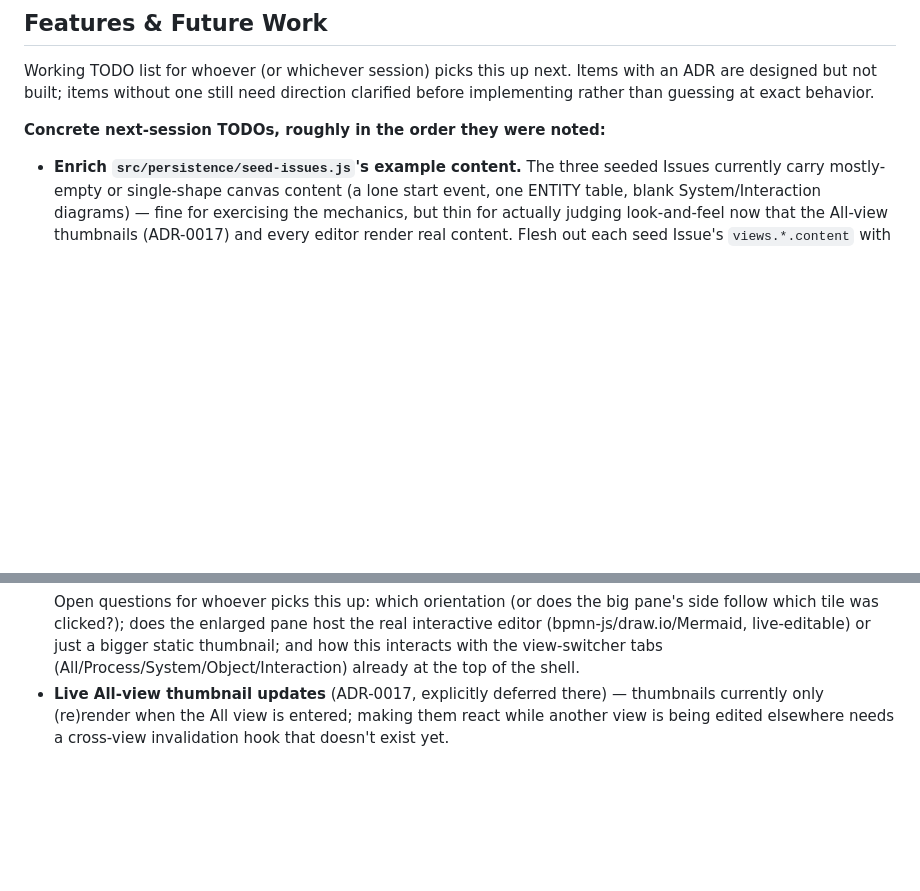
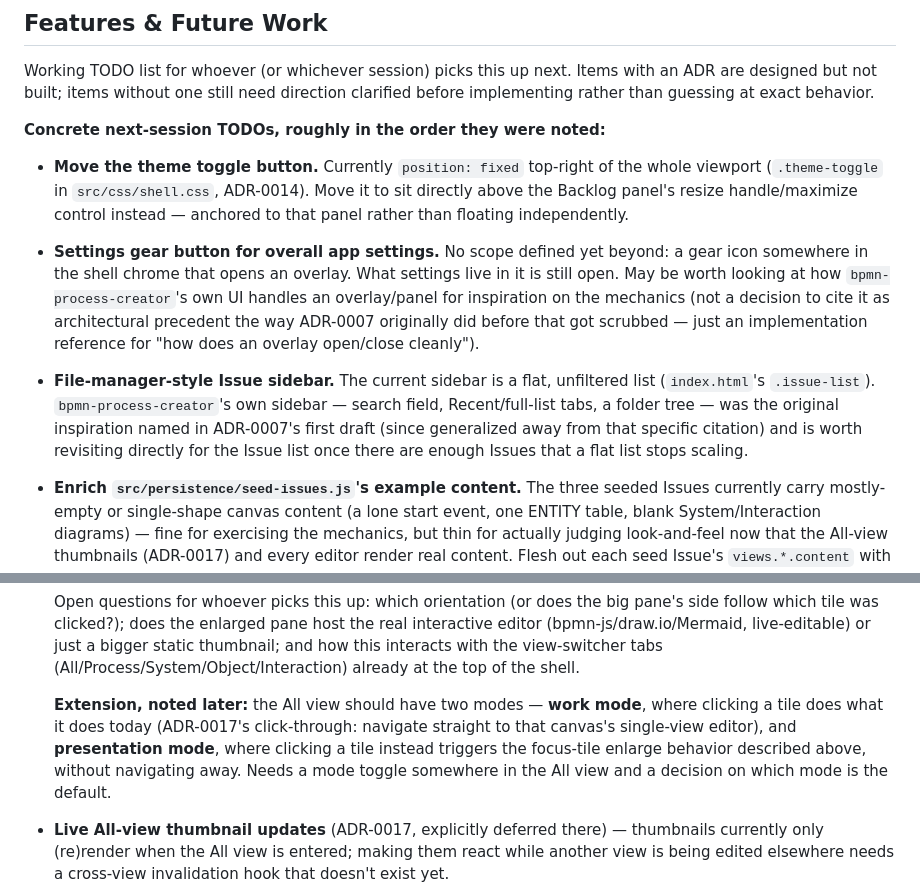
Before and after one commit to dbraun1991/ParallAlign, a Markdown page: agents.md, 2 parts joined by grey strips. GitHub-like rendering; blank space fills up the shorter version.

Commit message:
Add four TODOs: theme-toggle placement, settings overlay, file-manager sidebar, All-view mode split
- Move the theme toggle to sit above the Backlog panel's resize
  handle instead of floating fixed top-right.
- Settings gear button opening an overlay -- no scope defined yet,
  bpmn-process-creator's own overlay UI noted as a possible mechanics
  reference (not an architectural-precedent citation).
- File-manager-style Issue sidebar (search/tabs/folder tree),
  revisiting the pattern ADR-0007's first draft named before that
  citation got generalized away, once a flat list stops scaling.
- Extends the existing All-view focus-tile TODO with a work-mode
  (click = navigate, today's behavior) vs. presentation-mode (click =
  enlarge in place) distinction.

Co-Authored-By: Claude Sonnet 5 <noreply@anthropic.com>
Claude-Session: https://claude.ai/code/session_019ejC6J3R6n9m5iXU9wGf9e

````diff
--- a/agents.md
+++ b/agents.md
@@ -153,6 +153,9 @@ Working TODO list for whoever (or whichever session) picks this up next. Items w
 
 **Concrete next-session TODOs, roughly in the order they were noted:**
 
+- **Move the theme toggle button.** Currently `position: fixed` top-right of the whole viewport (`.theme-toggle` in `src/css/shell.css`, ADR-0014). Move it to sit directly above the Backlog panel's resize handle/maximize control instead — anchored to that panel rather than floating independently.
+- **Settings gear button for overall app settings.** No scope defined yet beyond: a gear icon somewhere in the shell chrome that opens an overlay. What settings live in it is still open. May be worth looking at how `bpmn-process-creator`'s own UI handles an overlay/panel for inspiration on the mechanics (not a decision to cite it as architectural precedent the way ADR-0007 originally did before that got scrubbed — just an implementation reference for "how does an overlay open/close cleanly").
+- **File-manager-style Issue sidebar.** The current sidebar is a flat, unfiltered list (`index.html`'s `.issue-list`). `bpmn-process-creator`'s own sidebar — search field, Recent/full-list tabs, a folder tree — was the original inspiration named in ADR-0007's first draft (since generalized away from that specific citation) and is worth revisiting directly for the Issue list once there are enough Issues that a flat list stops scaling.
 - **Enrich `src/persistence/seed-issues.js`'s example content.** The three seeded Issues currently carry mostly-empty or single-shape canvas content (a lone start event, one ENTITY table, blank System/Interaction diagrams) — fine for exercising the mechanics, but thin for actually judging look-and-feel now that the All-view thumbnails (ADR-0017) and every editor render real content. Flesh out each seed Issue's `views.*.content` with a properly-sized example diagram per engine (a multi-step BPMN process, a small System/Interaction architecture sketch, a richer ER diagram) so testing and demos show the app at a realistic size, not a toy one.
 - **All-view "focus one tile" layout.** Clicking one of the four tiles enlarges it into a big pane while the other three stay visible, shrunk into a stacked small-tile column alongside it — a focus mode within All, not the same thing as fully navigating away to that view's single-canvas editor (ADR-0008), and not the same as today's click-through (ADR-0017, which does navigate away). The core requirement: focusing one view must never hide the other three. Two layout orientations were sketched, not decided between:
   ```
@@ -164,6 +167,8 @@ Working TODO list for whoever (or whichever session) picks this up next. Items w
   s |B                   B|s
   ```
   Open questions for whoever picks this up: which orientation (or does the big pane's side follow which tile was clicked?); does the enlarged pane host the real interactive editor (bpmn-js/draw.io/Mermaid, live-editable) or just a bigger static thumbnail; and how this interacts with the view-switcher tabs (All/Process/System/Object/Interaction) already at the top of the shell.
+
+  **Extension, noted later:** the All view should have two modes — **work mode**, where clicking a tile does what it does today (ADR-0017's click-through: navigate straight to that canvas's single-view editor), and **presentation mode**, where clicking a tile instead triggers the focus-tile enlarge behavior described above, without navigating away. Needs a mode toggle somewhere in the All view and a decision on which mode is the default.
 - **Live All-view thumbnail updates** (ADR-0017, explicitly deferred there) — thumbnails currently only (re)render when the All view is entered; making them react while another view is being edited elsewhere needs a cross-view invalidation hook that doesn't exist yet.
 - **Bundle size.** `npm run build` has warned since Step 4 that the main chunk exceeds 500kB (bpmn-js + draw.io-adjacent + Mermaid all in one bundle) — worth revisiting with per-canvas `import()` code-splitting once it's actually felt, not purely on principle.
 - **Server-backed git layer** (ADR-0009/0011) — client-side git (`isomorphic-git`/IndexedDB) was the deliberate starting point; a real Express/Node server is the expected next step once multi-device access or real-time collaboration are actually needed.
````
